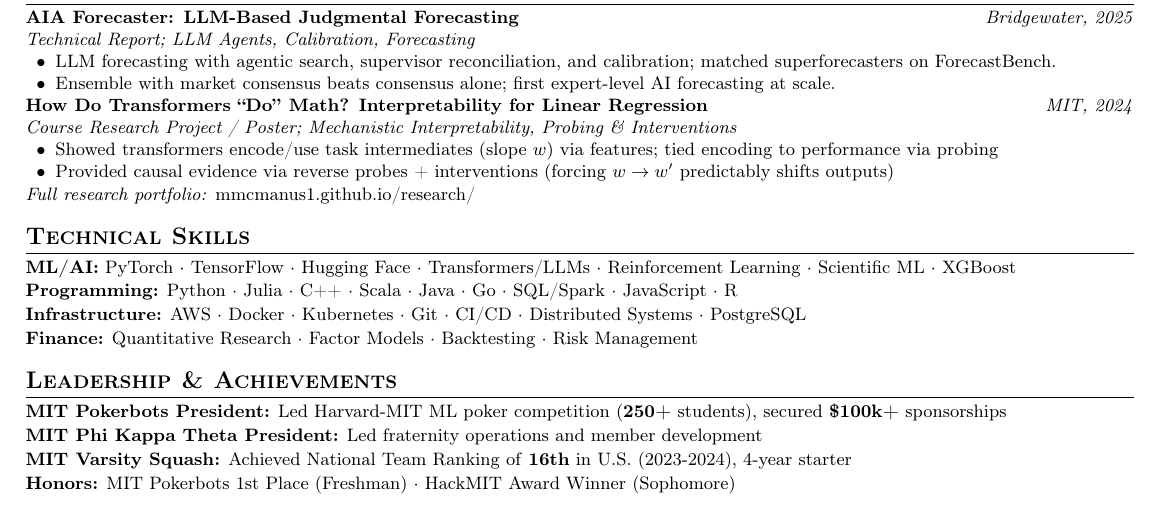
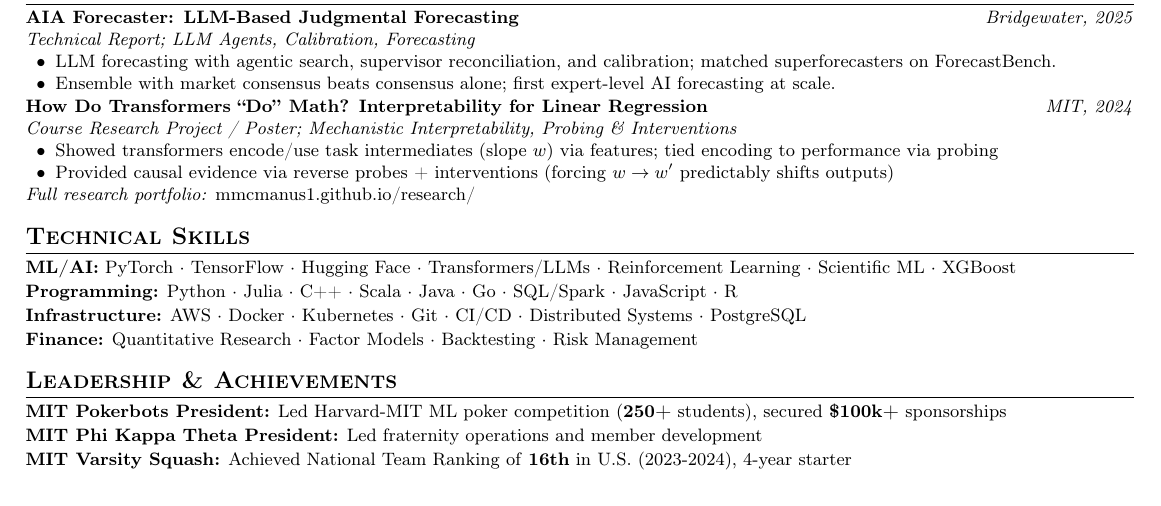
Before and after one commit to mmcmanus1/resumes, a LaTeX CV (matt-mcmanus-resume-2026.tex): part of the page, cut so that both start at the same text. Compiled offline with pdfLaTeX.

Commit message:
Remove Honors line from Leadership & Achievements section (#6)
Removed the Honors line listing MIT Pokerbots 1st Place and HackMIT Award from the resume and regenerated the PDF.

```diff
--- a/matt-mcmanus-resume-2026.tex
+++ b/matt-mcmanus-resume-2026.tex
@@ -201,8 +201,7 @@
 
 \textbf{MIT Pokerbots President:} Led Harvard-MIT ML poker competition (\textbf{250+} students), secured \textbf{\$100k+} sponsorships\\[1pt]
 \textbf{MIT Phi Kappa Theta President:} Led fraternity operations and member development\\[1pt]
-\textbf{MIT Varsity Squash:} Achieved National Team Ranking of \textbf{16th} in U.S. (2023-2024), 4-year starter\\[1pt]
-\textbf{Honors:} MIT Pokerbots 1st Place (Freshman) · HackMIT Award Winner (Sophomore)
+\textbf{MIT Varsity Squash:} Achieved National Team Ranking of \textbf{16th} in U.S. (2023-2024), 4-year starter
 
 \vfill
 \end{document}
```
Also changed, not shown: matt-mcmanus-resume-2026.pdf.
